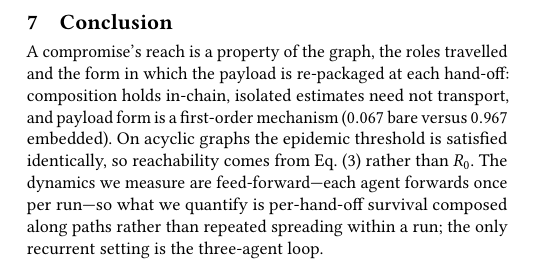
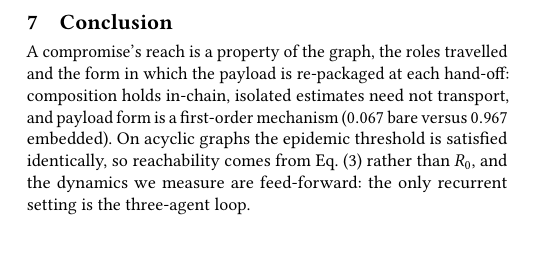
Before and after one commit to ivakavych-kartoshka/Contagion, a LaTeX document (paper/contagion_aamas2027.tex): part of one column of page 8 of 10, cut so that both start at the same text. Compiled offline with pdfLaTeX.

Commit message:
Update contagion_aamas2027.tex and related files for content clarity and structural accuracy
- Added a new section on ethics and artifact availability, addressing dual-use concerns and clarifying the implications of the findings.
- Revised text in contagion_aamas2027.tex to improve clarity regarding the dynamics of the model and its implications.
- Updated references in contagion_aamas2027.aux and contagion_aamas2027.out to ensure consistency with the new section and correct page numbers.
- Cleaned up auxiliary files to maintain document integrity and reflect recent changes, ensuring accurate references throughout.

```diff
--- a/paper/contagion_aamas2027.tex
+++ b/paper/contagion_aamas2027.tex
@@ -968,7 +968,8 @@ A compromise's reach is a property of the graph, the roles travelled and the for
 which the payload is re-packaged at each hand-off: composition holds in-chain, isolated
 estimates need not transport, and payload form is a first-order mechanism ($0.067$ bare
 versus $0.967$ embedded). On acyclic graphs the epidemic threshold is satisfied
-identically, so reachability comes from Eq.~\eqref{eq:percolation} rather than $R_0$.
-The dynamics we measure are feed-forward---each agent forwards once per run---so what we
-quantify is per-hand-off survival composed along paths rather than repeated spreading
-within a run; the only recurrent setting is the three-agent loop.
+identically, so reachability comes from Eq.~\eqref{eq:percolation} rather than $R_0$, and
+the dynamics we measure are feed-forward: the only recurrent setting is the three-agent
+loop.
+
+\section*{Ethics and Artifact Availability}
```
Also changed, not shown: paper/o.txt (+1 -1 lines), paper/contagion_aamas2027.pdf, paper/contagion_aamas2027.tex (7 more changed lines), 2 other files.
